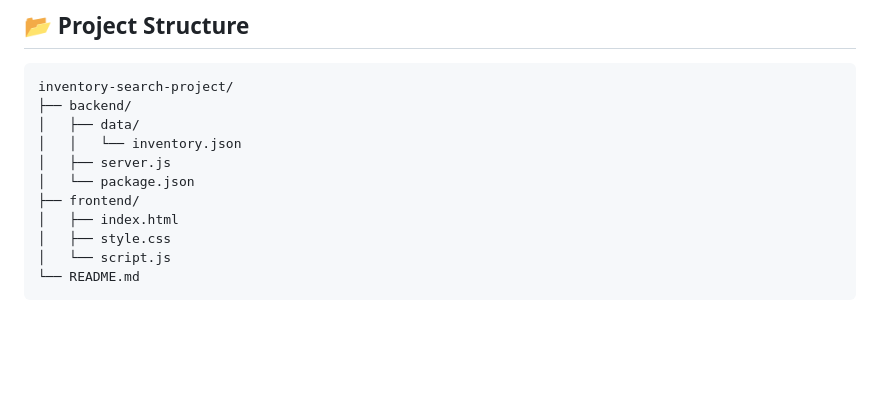
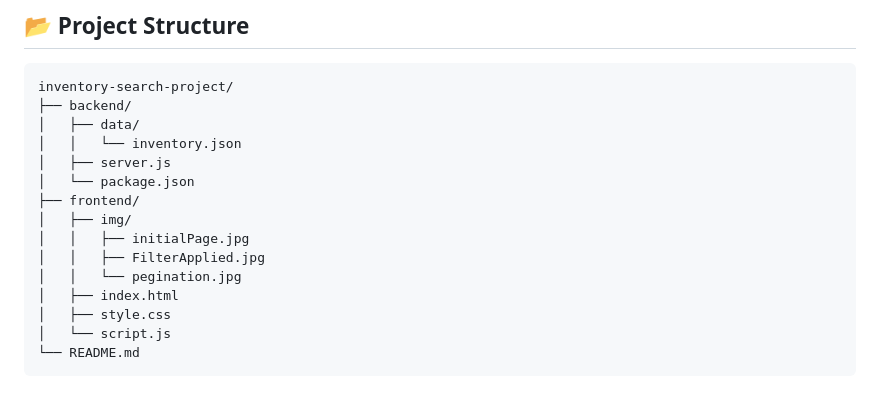
Before and after one commit to virendrasahu/Inventory-Search, a Markdown page: README.md, the part around one of its changes. Drawn GitHub-style; blank space fills up the shorter version.

```diff
--- a/README.md
+++ b/README.md
@@ -68,6 +68,10 @@ inventory-search-project/
 │   ├── server.js
 │   └── package.json
 ├── frontend/
+│   ├── img/
+│   │   ├── initialPage.jpg
+│   │   ├── FilterApplied.jpg
+│   │   └── pegination.jpg
 │   ├── index.html
 │   ├── style.css
 │   └── script.js
```
Also changed, not shown: other parts of README.md (+9 -15 lines), frontend/img/FilterApplied.jpg (added), frontend/img/initialPage.jpg (added), frontend/img/pegination.jpg (added).
